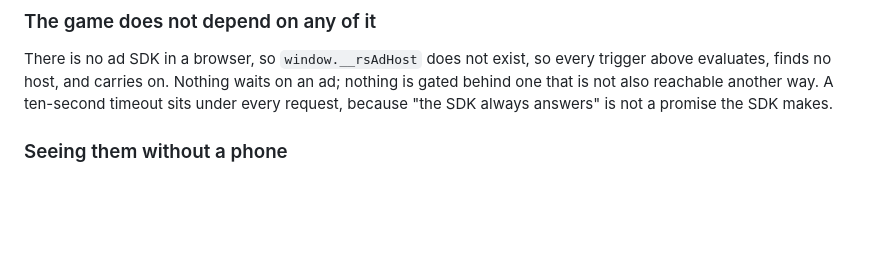
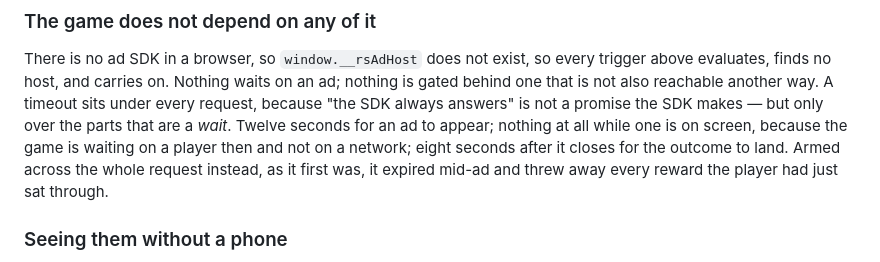
Before and after one commit to AnticDrazelb/Ring, a Markdown page: GAMEPLAY.md, the part around the change. GitHub-like rendering; blank space fills up the shorter version.

Commit message:
Say what the ad timeout actually does now
The paragraph in GAMEPLAY.md still described the ten second guard that was just
replaced — the one that expired mid-ad and threw away the reward. Its edit
missed its anchor in the last commit and went in without it.

Co-Authored-By: Claude Opus 5 <noreply@anthropic.com>
Claude-Session: https://claude.ai/code/session_01QN4n1XKt7kNu4XujdAUjjA

```diff
--- a/GAMEPLAY.md
+++ b/GAMEPLAY.md
@@ -1141,8 +1141,13 @@ an ad the player is still watching.
 There is no ad SDK in a browser, so `window.__rsAdHost` does not exist, so
 every trigger above evaluates, finds no host, and carries on. Nothing waits on
 an ad; nothing is gated behind one that is not also reachable another way. A
-ten-second timeout sits under every request, because "the SDK always answers"
-is not a promise the SDK makes.
+timeout sits under every request, because "the SDK always answers" is not a
+promise the SDK makes — but only over the parts that are a *wait*. Twelve
+seconds for an ad to appear; nothing at all while one is on screen, because the
+game is waiting on a player then and not on a network; eight seconds after it
+closes for the outcome to land. Armed across the whole request instead, as it
+first was, it expired mid-ad and threw away every reward the player had just
+sat through.
 
 ### Seeing them without a phone
 
```
